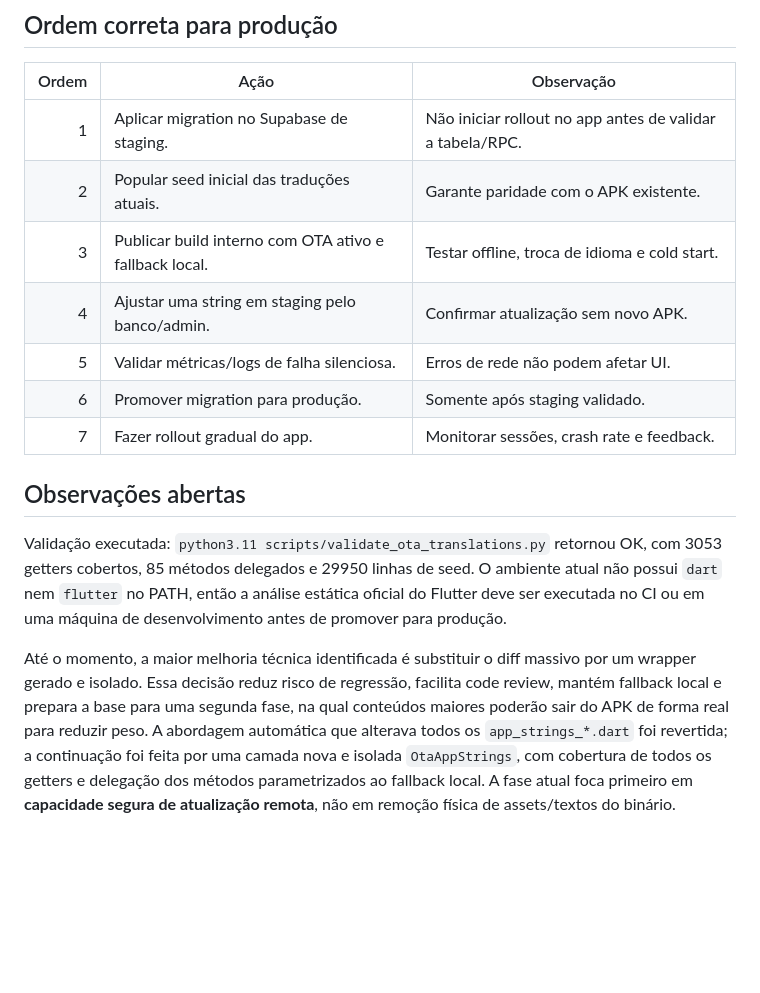
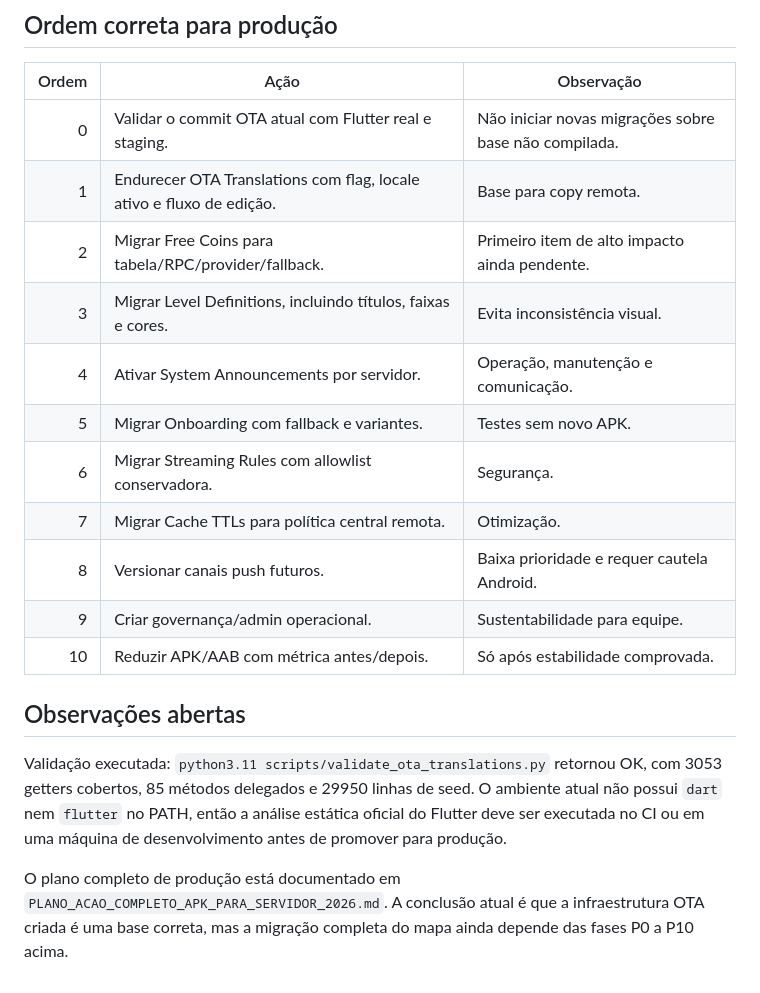
Before and after one commit to Siieg-bit/NexusHub, a Markdown page: CHECKLIST_MIGRACAO_APK_SERVIDOR.md, the part around one of its changes. GitHub-like rendering; blank space fills up the shorter version.

```diff
--- a/CHECKLIST_MIGRACAO_APK_SERVIDOR.md
+++ b/CHECKLIST_MIGRACAO_APK_SERVIDOR.md
@@ -61,16 +96,20 @@ A alternativa mais segura para produção é **não modificar diretamente todos
 
 | Ordem | Ação | Observação |
 |---:|---|---|
-| 1 | Aplicar migration no Supabase de staging. | Não iniciar rollout no app antes de validar a tabela/RPC. |
-| 2 | Popular seed inicial das traduções atuais. | Garante paridade com o APK existente. |
-| 3 | Publicar build interno com OTA ativo e fallback local. | Testar offline, troca de idioma e cold start. |
-| 4 | Ajustar uma string em staging pelo banco/admin. | Confirmar atualização sem novo APK. |
-| 5 | Validar métricas/logs de falha silenciosa. | Erros de rede não podem afetar UI. |
-| 6 | Promover migration para produção. | Somente após staging validado. |
-| 7 | Fazer rollout gradual do app. | Monitorar sessões, crash rate e feedback. |
+| 0 | Validar o commit OTA atual com Flutter real e staging. | Não iniciar novas migrações sobre base não compilada. |
+| 1 | Endurecer OTA Translations com flag, locale ativo e fluxo de edição. | Base para copy remota. |
+| 2 | Migrar Free Coins para tabela/RPC/provider/fallback. | Primeiro item de alto impacto ainda pendente. |
+| 3 | Migrar Level Definitions, incluindo títulos, faixas e cores. | Evita inconsistência visual. |
+| 4 | Ativar System Announcements por servidor. | Operação, manutenção e comunicação. |
+| 5 | Migrar Onboarding com fallback e variantes. | Testes sem novo APK. |
+| 6 | Migrar Streaming Rules com allowlist conservadora. | Segurança. |
+| 7 | Migrar Cache TTLs para política central remota. | Otimização. |
+| 8 | Versionar canais push futuros. | Baixa prioridade e requer cautela Android. |
+| 9 | Criar governança/admin operacional. | Sustentabilidade para equipe. |
+| 10 | Reduzir APK/AAB com métrica antes/depois. | Só após estabilidade comprovada. |
 
 ## Observações abertas
 
 Validação executada: `python3.11 scripts/validate_ota_translations.py` retornou OK, com 3053 getters cobertos, 85 métodos delegados e 29950 linhas de seed. O ambiente atual não possui `dart` nem `flutter` no PATH, então a análise estática oficial do Flutter deve ser executada no CI ou em uma máquina de desenvolvimento antes de promover para produção.
 
-Até o momento, a maior melhoria técnica identificada é substituir o diff massivo por um wrapper gerado e isolado. Essa decisão reduz risco de regressão, facilita code review, mantém fallback local e prepara a base para uma segunda fase, na qual conteúdos maiores poderão sair do APK de forma real para reduzir peso. A abordagem automática que alterava todos os `app_strings_*.dart` foi revertida; a continuação foi feita por uma camada nova e isolada `OtaAppStrings`, com cobertura de todos os getters e delegação dos métodos parametrizados ao fallback local. A fase atual foca primeiro em **capacidade segura de atualização remota**, não em remoção física de assets/textos do binário.
+O plano completo de produção está documentado em `PLANO_ACAO_COMPLETO_APK_PARA_SERVIDOR_2026.md`. A conclusão atual é que a infraestrutura OTA criada é uma base correta, mas a migração completa do mapa ainda depende das fases P0 a P10 acima.
```
Also changed, not shown: other parts of CHECKLIST_MIGRACAO_APK_SERVIDOR.md (+60 -25 lines), PLANO_ACAO_COMPLETO_APK_PARA_SERVIDOR_2026.md (added, +376 -0 lines).
